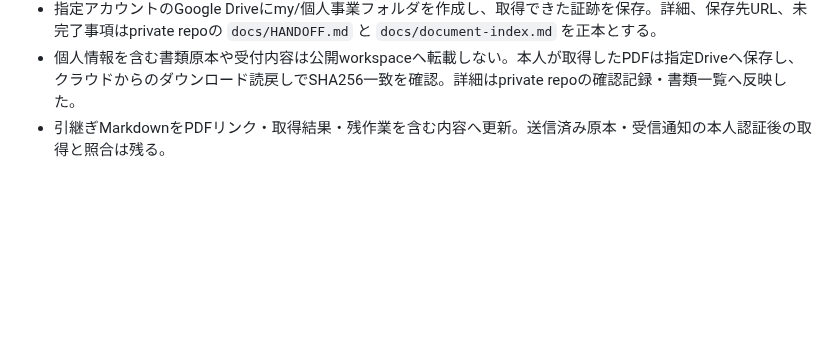
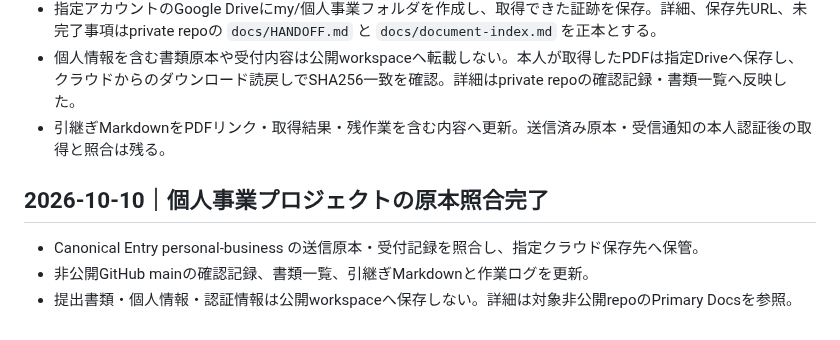
Before and after one commit to sjinnouchi-ux/workspace, a Markdown page: codex/work_log.md, the part around the change. GitHub-like rendering; blank space fills up the shorter version.

Commit message:
docs: log completion of personal-business document verification

```diff
--- a/codex/work_log.md
+++ b/codex/work_log.md
@@ -511,3 +511,10 @@ Shogun関連はユーザー指定により別デスクトップで扱うため
 - 指定アカウントのGoogle Driveにmy/個人事業フォルダを作成し、取得できた証跡を保存。詳細、保存先URL、未完了事項はprivate repoの `docs/HANDOFF.md` と `docs/document-index.md` を正本とする。
 - 個人情報を含む書類原本や受付内容は公開workspaceへ転載しない。本人が取得したPDFは指定Driveへ保存し、クラウドからのダウンロード読戻しでSHA256一致を確認。詳細はprivate repoの確認記録・書類一覧へ反映した。
 - 引継ぎMarkdownをPDFリンク・取得結果・残作業を含む内容へ更新。送信済み原本・受信通知の本人認証後の取得と照合は残る。
+
+
+## 2026-10-10｜個人事業プロジェクトの原本照合完了
+
+- Canonical Entry personal-business の送信原本・受付記録を照合し、指定クラウド保存先へ保管。
+- 非公開GitHub mainの確認記録、書類一覧、引継ぎMarkdownと作業ログを更新。
+- 提出書類・個人情報・認証情報は公開workspaceへ保存しない。詳細は対象非公開repoのPrimary Docsを参照。
```
